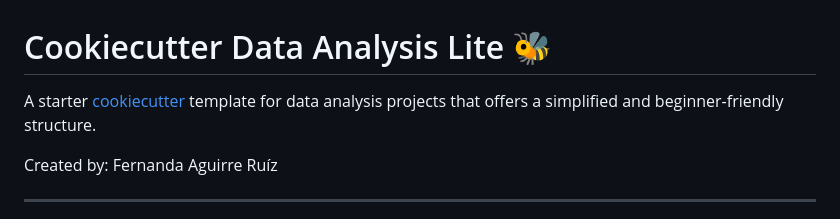
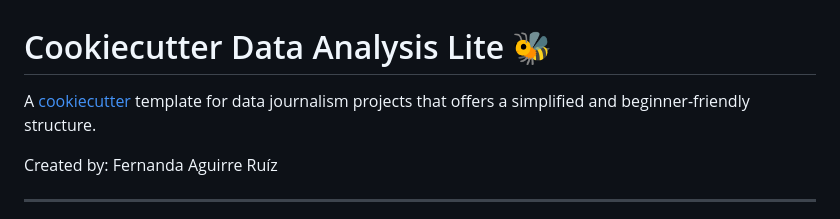
Before and after one commit to GibranMena/cookiecutter-data-analysis-lite-fast, a Markdown page: README.md, the part around the change. Rendered like a GitHub page.

```diff
--- a/README.md
+++ b/README.md
@@ -1,6 +1,6 @@
 # Cookiecutter Data Analysis Lite 🐝
 
-A starter [cookiecutter](https://github.com/cookiecutter/cookiecutter) template for data analysis projects that offers a simplified and beginner-friendly structure.
+A [cookiecutter](https://github.com/cookiecutter/cookiecutter) template for data journalism projects that offers a simplified and beginner-friendly structure.
 
 Created by: Fernanda Aguirre Ruíz
 
```
